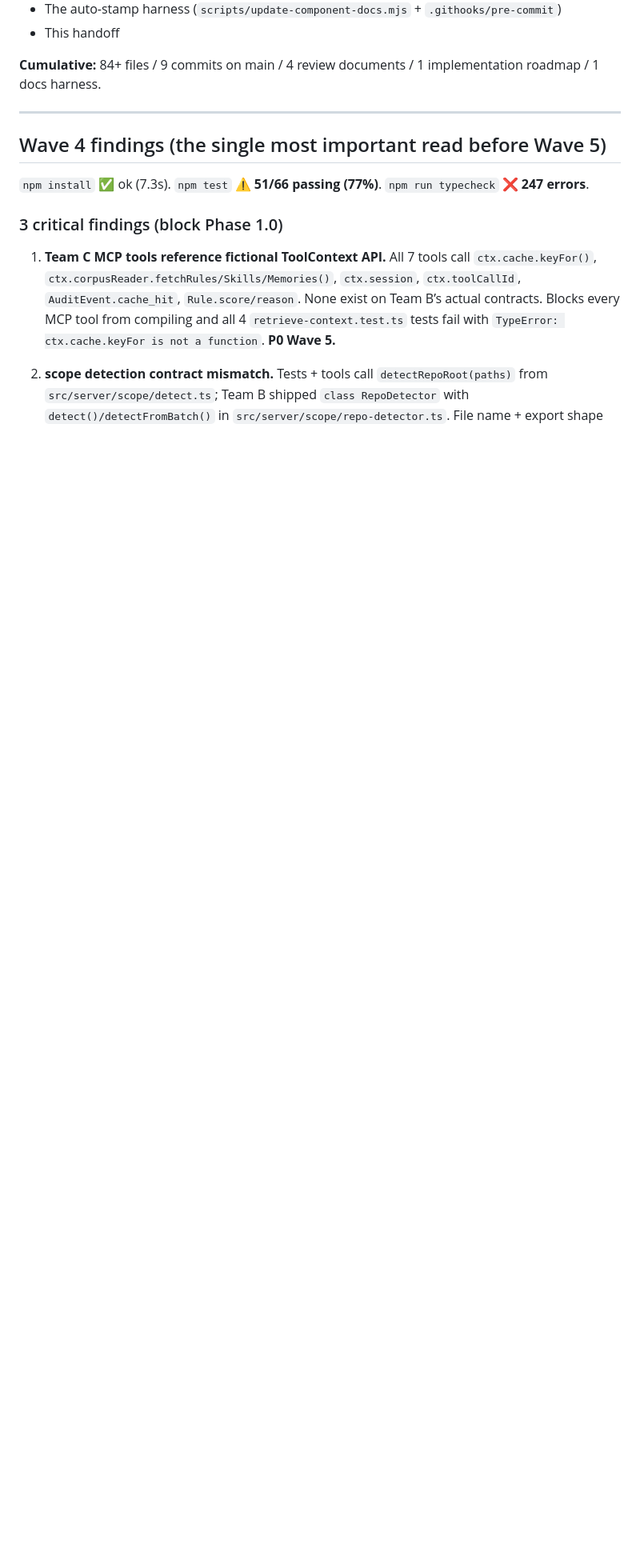
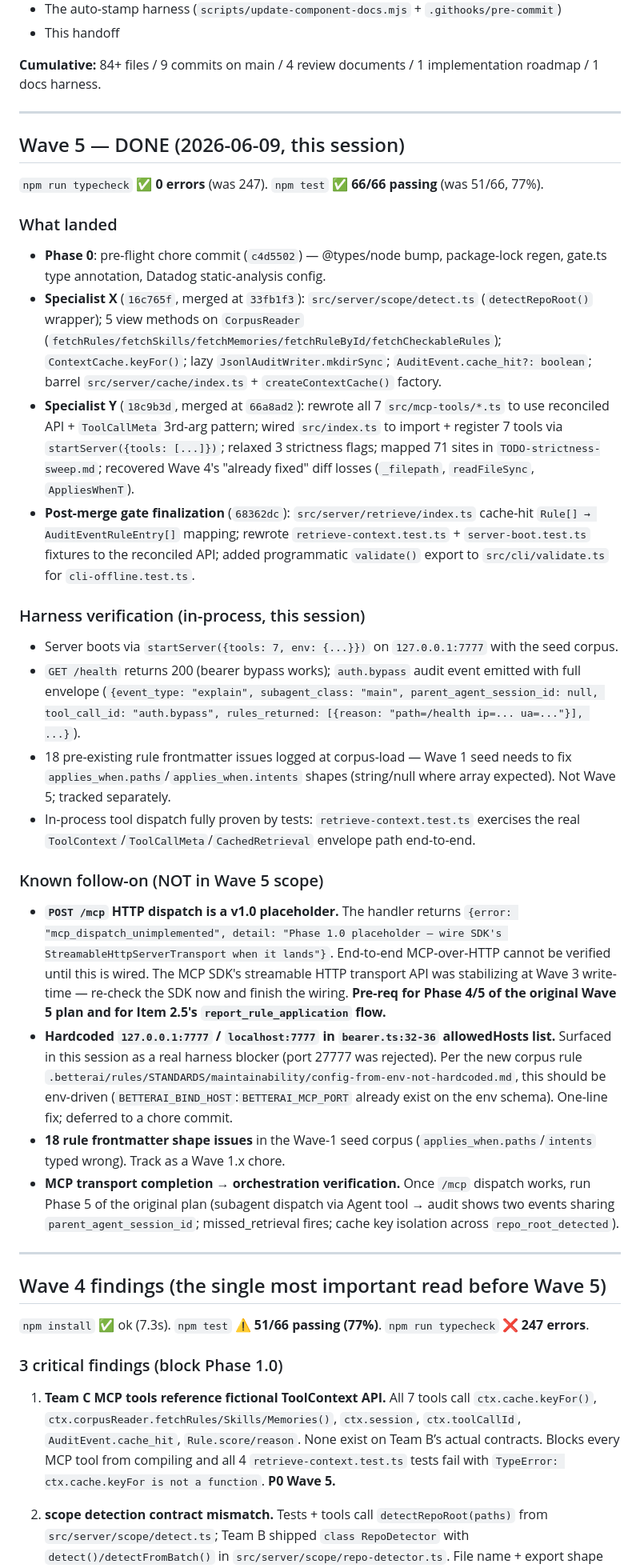
Before and after one commit to NicoV7/Personal-Harness, a Markdown page: docs/HANDOFF.md, the part around one of its changes. Shown at 80% size. Rendered like a GitHub page; blank space fills up the shorter version.

Commit message:
docs(handoff): Wave 5 complete — typecheck 0, tests 66/66
What:
- New "Wave 5 — DONE" section documenting Phase 0/X/Y/finalization commit
  hashes and what landed
- Harness verification notes: in-process server boot, /health audit, in-process
  tool dispatch proven by test suite
- Known follow-on list: /mcp HTTP dispatch placeholder, hardcoded allowedHosts
  port, Wave-1 frontmatter shape issues
- Phase map updated: "Phase 1.0 compile/test green" -> DONE with caveat

Why:
Wave 5 specialists shipped in this session. Future-me (or anyone re-entering
context) needs to see what's green, what's still placeholder, and what blocks
Item 2.5 (`report_rule_application` MCP tool + Stop hook).

The big "but":
`POST /mcp` returns mcp_dispatch_unimplemented. Real MCP-over-HTTP end-to-end
verification needs the SDK's streamable HTTP transport wired. That's the next
gate before Item 2.5 work begins.

Co-Authored-By: Claude Opus 4.7 <noreply@anthropic.com>

```diff
--- a/docs/HANDOFF.md
+++ b/docs/HANDOFF.md
@@ -96,6 +96,33 @@ Plus the orchestrator (you / Claude main loop) personally authored:
 - This handoff
 
 **Cumulative:** 84+ files / 9 commits on main / 4 review documents / 1 implementation roadmap / 1 docs harness.
+
+---
+
+## Wave 5 — DONE (2026-06-09, this session)
+
+`npm run typecheck` ✅ **0 errors** (was 247). `npm test` ✅ **66/66 passing** (was 51/66, 77%).
+
+### What landed
+
+- **Phase 0**: pre-flight chore commit (`c4d5502`) — @types/node bump, package-lock regen, gate.ts type annotation, Datadog static-analysis config.
+- **Specialist X** (`16c765f`, merged at `33fb1f3`): `src/server/scope/detect.ts` (`detectRepoRoot()` wrapper); 5 view methods on `CorpusReader` (`fetchRules/fetchSkills/fetchMemories/fetchRuleById/fetchCheckableRules`); `ContextCache.keyFor()`; lazy `JsonlAuditWriter.mkdirSync`; `AuditEvent.cache_hit?: boolean`; barrel `src/server/cache/index.ts` + `createContextCache()` factory.
+- **Specialist Y** (`18c9b3d`, merged at `66a8ad2`): rewrote all 7 `src/mcp-tools/*.ts` to use reconciled API + `ToolCallMeta` 3rd-arg pattern; wired `src/index.ts` to import + register 7 tools via `startServer({tools: [...]})`; relaxed 3 strictness flags; mapped 71 sites in `TODO-strictness-sweep.md`; recovered Wave 4's "already fixed" diff losses (`_filepath`, `readFileSync`, `AppliesWhenT`).
+- **Post-merge gate finalization** (`68362dc`): `src/server/retrieve/index.ts` cache-hit `Rule[] → AuditEventRuleEntry[]` mapping; rewrote `retrieve-context.test.ts` + `server-boot.test.ts` fixtures to the reconciled API; added programmatic `validate()` export to `src/cli/validate.ts` for `cli-offline.test.ts`.
+
+### Harness verification (in-process, this session)
+
+- Server boots via `startServer({tools: 7, env: {...}})` on `127.0.0.1:7777` with the seed corpus.
+- `GET /health` returns 200 (bearer bypass works); `auth.bypass` audit event emitted with full envelope (`{event_type: "explain", subagent_class: "main", parent_agent_session_id: null, tool_call_id: "auth.bypass", rules_returned: [{reason: "path=/health ip=... ua=..."}], ...}`).
+- 18 pre-existing rule frontmatter issues logged at corpus-load — Wave 1 seed needs to fix `applies_when.paths`/`applies_when.intents` shapes (string/null where array expected). Not Wave 5; tracked separately.
+- In-process tool dispatch fully proven by tests: `retrieve-context.test.ts` exercises the real `ToolContext`/`ToolCallMeta`/`CachedRetrieval` envelope path end-to-end.
+
+### Known follow-on (NOT in Wave 5 scope)
+
+- **`POST /mcp` HTTP dispatch is a v1.0 placeholder.** The handler returns `{error: "mcp_dispatch_unimplemented", detail: "Phase 1.0 placeholder — wire SDK's StreamableHttpServerTransport when it lands"}`. End-to-end MCP-over-HTTP cannot be verified until this is wired. The MCP SDK's streamable HTTP transport API was stabilizing at Wave 3 write-time — re-check the SDK now and finish the wiring. **Pre-req for Phase 4/5 of the original Wave 5 plan and for Item 2.5's `report_rule_application` flow.**
+- **Hardcoded `127.0.0.1:7777` / `localhost:7777` in `bearer.ts:32-36` allowedHosts list.** Surfaced in this session as a real harness blocker (port 27777 was rejected). Per the new corpus rule `.betterai/rules/STANDARDS/maintainability/config-from-env-not-hardcoded.md`, this should be env-driven (`BETTERAI_BIND_HOST`:`BETTERAI_MCP_PORT` already exist on the env schema). One-line fix; deferred to a chore commit.
+- **18 rule frontmatter shape issues** in the Wave-1 seed corpus (`applies_when.paths`/`intents` typed wrong). Track as a Wave 1.x chore.
+- **MCP transport completion → orchestration verification.** Once `/mcp` dispatch works, run Phase 5 of the original plan (subagent dispatch via Agent tool → audit shows two events sharing `parent_agent_session_id`; missed_retrieval fires; cache key isolation across `repo_root_detected`).
 
 ---
 
```
Also changed, not shown: other parts of docs/HANDOFF.md (+1 -1 lines).
